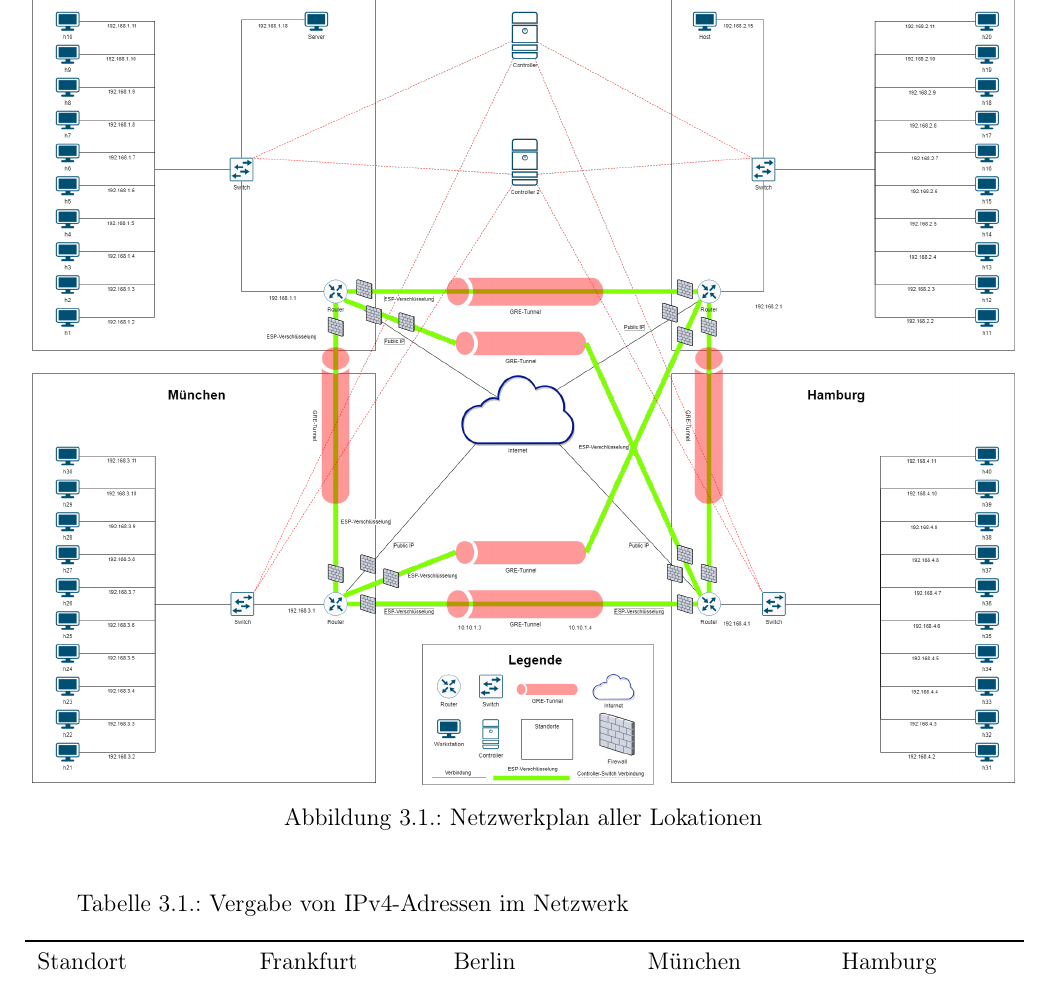
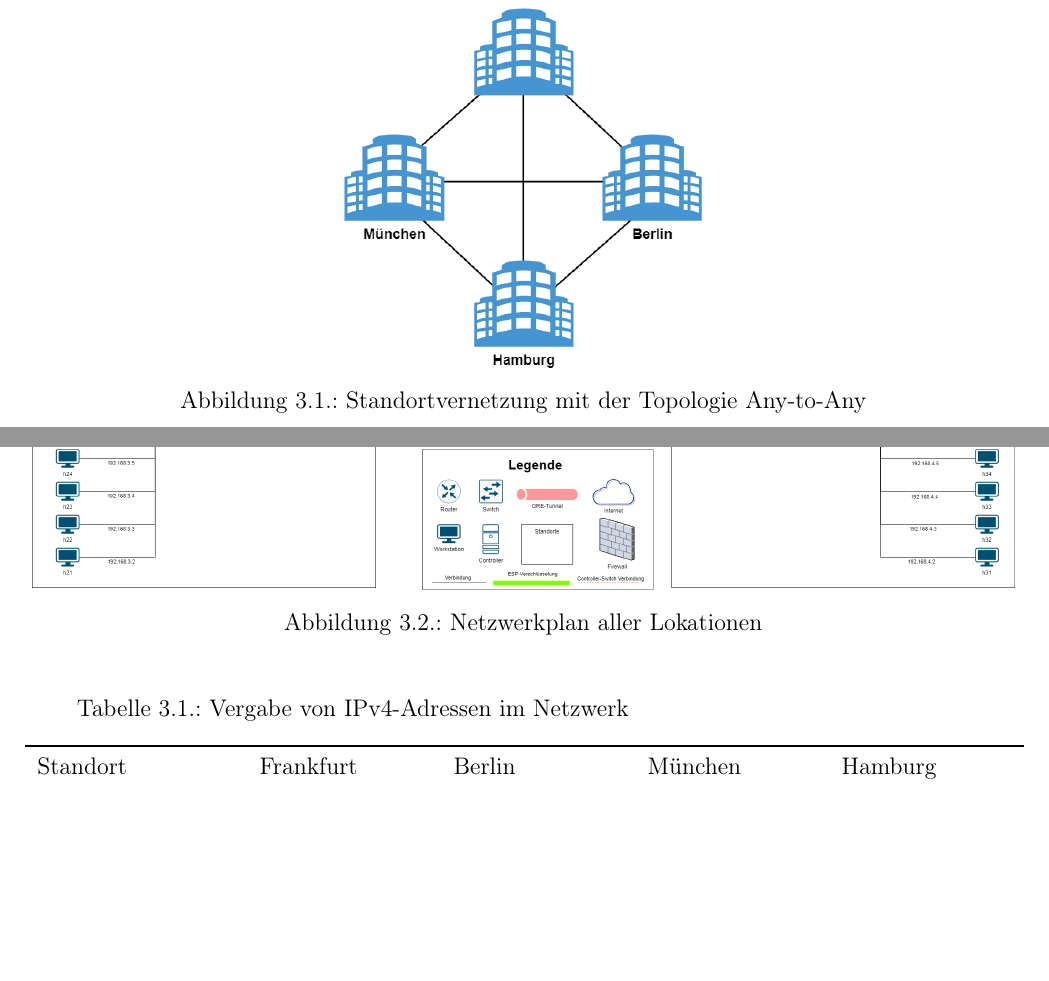
Before and after one commit to m-sagiro/-Software-Defined-Networking-with-OpenFlow, a LaTeX book (Dokumentation-Latex/Projekt.tex): part of page 33 of 100 before the commit and two parts of pages 32 and 33 of 100 after it, the two joined at a grey line, cut at the place of the change, the shorter picture padded with empty space. Compiled offline with pdfLaTeX.

Commit message:
any to any

```diff
--- a/Dokumentation-Latex/Projekt.tex
+++ b/Dokumentation-Latex/Projekt.tex
@@ -455,6 +455,14 @@ Die in Kapitel 1.3 dargestellten Problemstellungen werden in diesem Kapitel beha
 \section{Netzwerkplan}
 {\tiny Verfasst von: Tung, Naghmeh, James, Mücahit\par}
 Die topologische Struktur des Netzwerks, die in Mininet erstellt wird, ist in Abbildung \ref{netzwerkplan} dargestellt. Das Netzwerkdiagramm enthält 40 Hosts, 4 Switches, 4 Router und einen Controller. Der Floodlight-Controller hat einen globalen Überblick über die physikalische Topologie. Die 4 Switches sind mit dem Controller verbunden. Zehn Hosts in den jeweiligen Lokationen sind mit einem Switch verbunden. Um die Hosts in jeder Lokation mit dem Internet und mit anderen Lokationen zu verbinden, wird ein Router benötigt. Durch die grüne Linie und den Tunnel wird gezeigt, dass die Kommunikation zwischen Lokationen verschlüsselt sind. Ebenfalls sind alle Router der Lokationen mit dem Internet verbunden, welches durch eine Cloud visualisiert wird.
+
+\begin{figure}[H]
+	\centering
+	\includegraphics[width=0.4\textwidth]{Bilder/any-to-any}
+	\captionsetup{justification=centering,margin=1cm}
+	\caption{Standortvernetzung mit der Topologie Any-to-Any}
+	\label{any-to-any}
+\end{figure}
 
 \begin{figure}[H]
  \centering
```
Also changed, not shown: Dokumentation-Latex/Bilder/any-to-any.png (added), Dokumentation-Latex/Projekt.tex (6 more changed lines), 6 other files.
